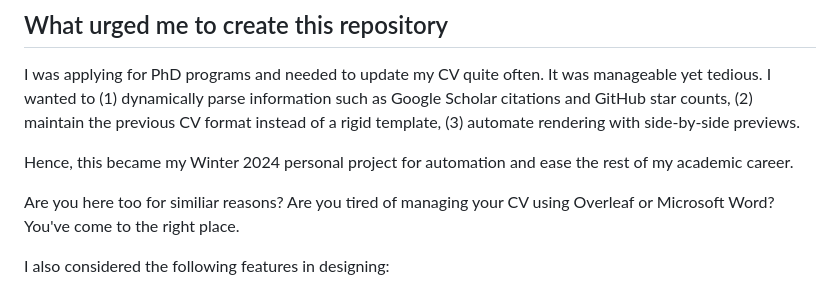
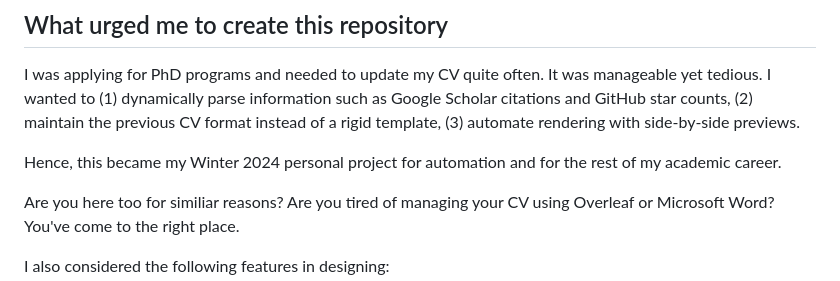
Before and after one commit to bobleesj/python-cv-template, a Markdown page: README.md, the part around the change. Drawn GitHub-style.

Commit message:
Fix typo in readme

```diff
--- a/README.md
+++ b/README.md
@@ -6,7 +6,7 @@
 
 I was applying for PhD programs and needed to update my CV quite often. It was manageable yet tedious. I wanted to (1) dynamically parse information such as Google Scholar citations and GitHub star counts, (2) maintain the previous CV format instead of a rigid template, (3) automate rendering with side-by-side previews.
 
-Hence, this became my Winter 2024 personal project for automation and ease the rest of my academic career.
+Hence, this became my Winter 2024 personal project for automation and for the rest of my academic career.
 
 Are you here too for similiar reasons? Are you tired of managing your CV using Overleaf or Microsoft Word? You've come to the right place.
 
```
